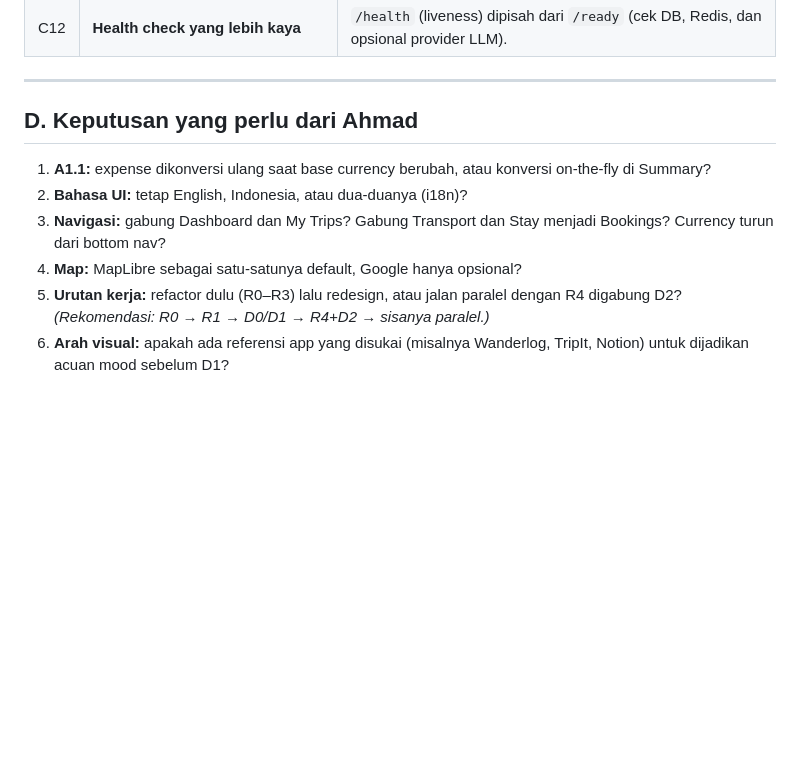
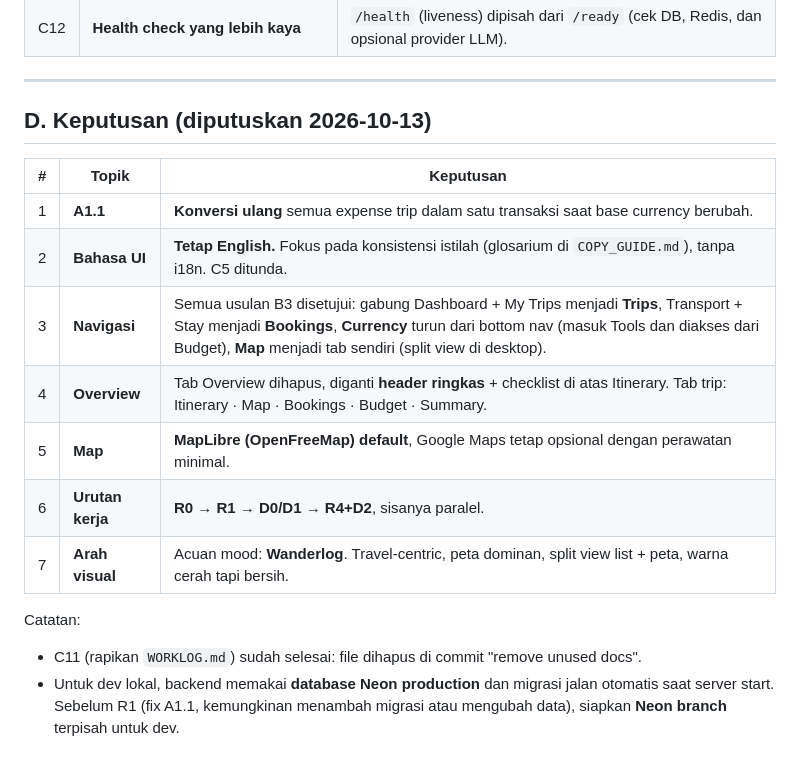
Before and after one commit to jhontea/navisha, a Markdown page: docs/PLANNING_REFACTOR_REDESIGN.md, the part around the change. GitHub-like rendering; blank space fills up the shorter version.

Commit message:
docs: record refactor/redesign decisions

```diff
--- a/docs/PLANNING_REFACTOR_REDESIGN.md
+++ b/docs/PLANNING_REFACTOR_REDESIGN.md
@@ -253,11 +253,18 @@ Buat `docs/COPY_GUIDE.md` berisi:
 
 ---
 
-## D. Keputusan yang perlu dari Ahmad
+## D. Keputusan (diputuskan 2026-10-13)
 
-1. **A1.1:** expense dikonversi ulang saat base currency berubah, atau konversi on-the-fly di Summary?
-2. **Bahasa UI:** tetap English, Indonesia, atau dua-duanya (i18n)?
-3. **Navigasi:** gabung Dashboard dan My Trips? Gabung Transport dan Stay menjadi Bookings? Currency turun dari bottom nav?
-4. **Map:** MapLibre sebagai satu-satunya default, Google hanya opsional?
-5. **Urutan kerja:** refactor dulu (R0–R3) lalu redesign, atau jalan paralel dengan R4 digabung D2? *(Rekomendasi: R0 → R1 → D0/D1 → R4+D2 → sisanya paralel.)*
-6. **Arah visual:** apakah ada referensi app yang disukai (misalnya Wanderlog, TripIt, Notion) untuk dijadikan acuan mood sebelum D1?
+| # | Topik | Keputusan |
+|---|---|---|
+| 1 | **A1.1** | **Konversi ulang** semua expense trip dalam satu transaksi saat base currency berubah. |
+| 2 | **Bahasa UI** | **Tetap English.** Fokus pada konsistensi istilah (glosarium di `COPY_GUIDE.md`), tanpa i18n. C5 ditunda. |
+| 3 | **Navigasi** | Semua usulan B3 disetujui: gabung Dashboard + My Trips menjadi **Trips**, Transport + Stay menjadi **Bookings**, **Currency** turun dari bottom nav (masuk Tools dan diakses dari Budget), **Map** menjadi tab sendiri (split view di desktop). |
+| 4 | **Overview** | Tab Overview dihapus, diganti **header ringkas** + checklist di atas Itinerary. Tab trip: Itinerary · Map · Bookings · Budget · Summary. |
+| 5 | **Map** | **MapLibre (OpenFreeMap) default**, Google Maps tetap opsional dengan perawatan minimal. |
+| 6 | **Urutan kerja** | **R0 → R1 → D0/D1 → R4+D2**, sisanya paralel. |
+| 7 | **Arah visual** | Acuan mood: **Wanderlog**. Travel-centric, peta dominan, split view list + peta, warna cerah tapi bersih. |
+
+Catatan:
+- C11 (rapikan `WORKLOG.md`) sudah selesai: file dihapus di commit "remove unused docs".
+- Untuk dev lokal, backend memakai **database Neon production** dan migrasi jalan otomatis saat server start. Sebelum R1 (fix A1.1, kemungkinan menambah migrasi atau mengubah data), siapkan **Neon branch** terpisah untuk dev.
```
